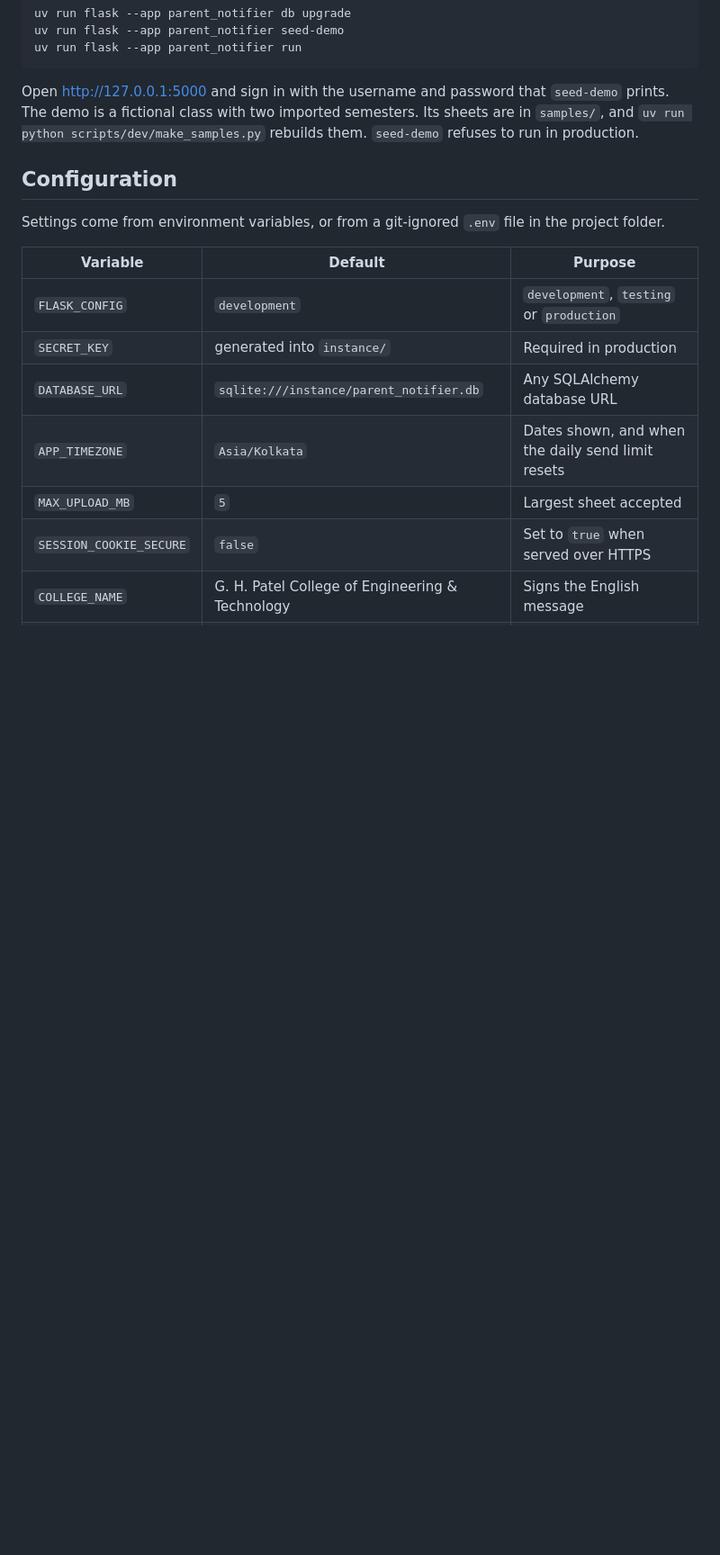
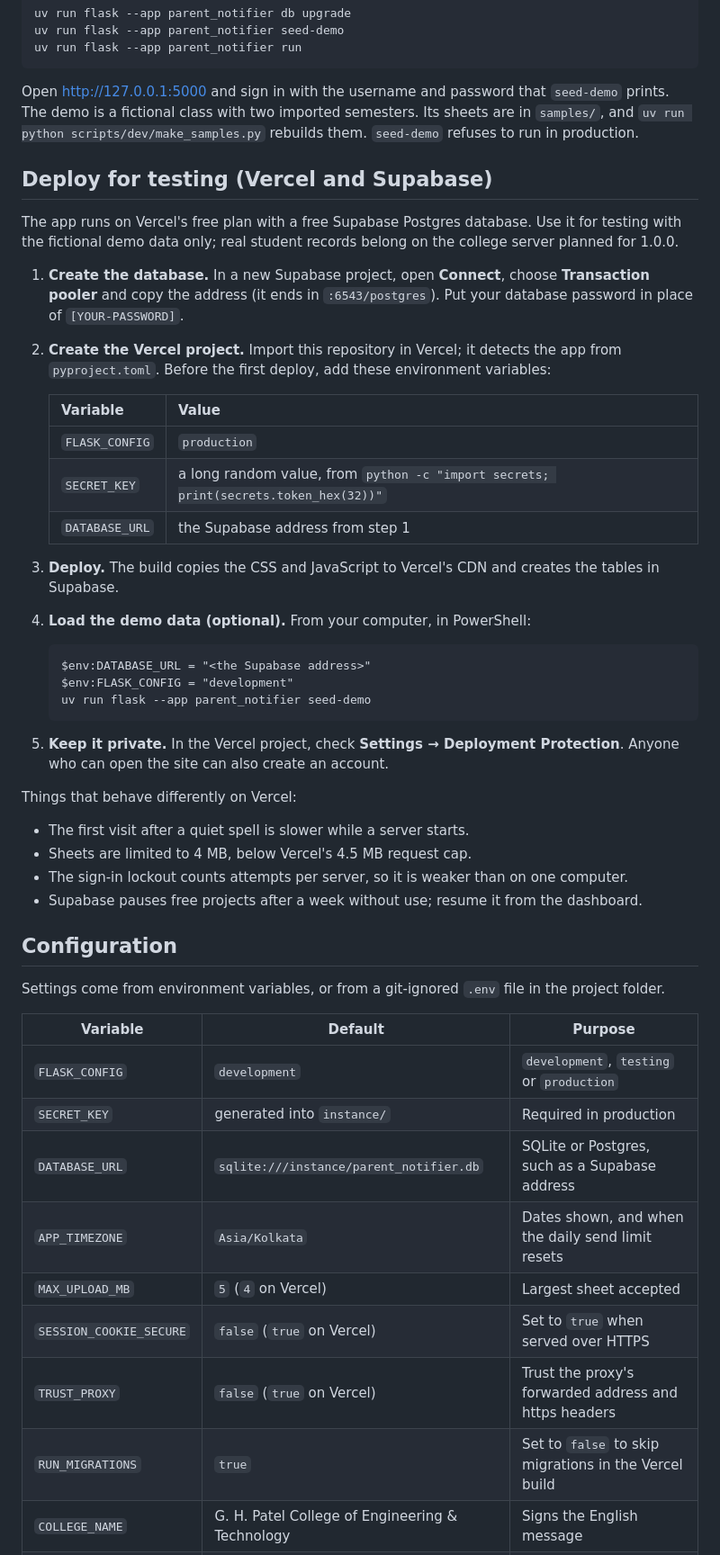
Before and after one commit to Pruthil-21/parent-notifier, a Markdown page: README.md, the part around one of its changes. Shown at 90% size. Drawn GitHub-style; blank space fills up the shorter version.

Commit message:
docs(readme): add Vercel and Supabase testing guide

````diff
--- a/README.md
+++ b/README.md
@@ -127,6 +128,44 @@ Open http://127.0.0.1:5000 and sign in with the username and password that
 sheets are in `samples/`, and `uv run python scripts/dev/make_samples.py` rebuilds
 them. `seed-demo` refuses to run in production.
 
+## Deploy for testing (Vercel and Supabase)
+
+The app runs on Vercel's free plan with a free Supabase Postgres database. Use it for
+testing with the fictional demo data only; real student records belong on the college
+server planned for 1.0.0.
+
+1. **Create the database.** In a new Supabase project, open **Connect**, choose
+   **Transaction pooler** and copy the address (it ends in `:6543/postgres`). Put your
+   database password in place of `[YOUR-PASSWORD]`.
+2. **Create the Vercel project.** Import this repository in Vercel; it detects the app
+   from `pyproject.toml`. Before the first deploy, add these environment variables:
+
+   | Variable | Value |
+   |---|---|
+   | `FLASK_CONFIG` | `production` |
+   | `SECRET_KEY` | a long random value, from `python -c "import secrets; print(secrets.token_hex(32))"` |
+   | `DATABASE_URL` | the Supabase address from step 1 |
+
+3. **Deploy.** The build copies the CSS and JavaScript to Vercel's CDN and creates the
+   tables in Supabase.
+4. **Load the demo data (optional).** From your computer, in PowerShell:
+
+   ```
+   $env:DATABASE_URL = "<the Supabase address>"
+   $env:FLASK_CONFIG = "development"
+   uv run flask --app parent_notifier seed-demo
+   ```
+
+5. **Keep it private.** In the Vercel project, check **Settings → Deployment
+   Protection**. Anyone who can open the site can also create an account.
+
+Things that behave differently on Vercel:
+
+- The first visit after a quiet spell is slower while a server starts.
+- Sheets are limited to 4 MB, below Vercel's 4.5 MB request cap.
+- The sign-in lockout counts attempts per server, so it is weaker than on one computer.
+- Supabase pauses free projects after a week without use; resume it from the dashboard.
+
 ## Configuration
 
 Settings come from environment variables, or from a git-ignored `.env` file in the
@@ -136,10 +175,12 @@ project folder.
 |---|---|---|
 | `FLASK_CONFIG` | `development` | `development`, `testing` or `production` |
 | `SECRET_KEY` | generated into `instance/` | Required in production |
-| `DATABASE_URL` | `sqlite:///instance/parent_notifier.db` | Any SQLAlchemy database URL |
+| `DATABASE_URL` | `sqlite:///instance/parent_notifier.db` | SQLite or Postgres, such as a Supabase address |
 | `APP_TIMEZONE` | `Asia/Kolkata` | Dates shown, and when the daily send limit resets |
-| `MAX_UPLOAD_MB` | `5` | Largest sheet accepted |
-| `SESSION_COOKIE_SECURE` | `false` | Set to `true` when served over HTTPS |
+| `MAX_UPLOAD_MB` | `5` (`4` on Vercel) | Largest sheet accepted |
+| `SESSION_COOKIE_SECURE` | `false` (`true` on Vercel) | Set to `true` when served over HTTPS |
+| `TRUST_PROXY` | `false` (`true` on Vercel) | Trust the proxy's forwarded address and https headers |
+| `RUN_MIGRATIONS` | `true` | Set to `false` to skip migrations in the Vercel build |
 | `COLLEGE_NAME` | G. H. Patel College of Engineering & Technology | Signs the English message |
 | `COLLEGE_NAME_GU` | The same name in Gujarati | Signs the Gujarati message |
 | `COLLEGE_SHORT_NAME` | `GCET` | Shown in the top bar |
````
Also changed, not shown: other parts of README.md (+9 -5 lines).
